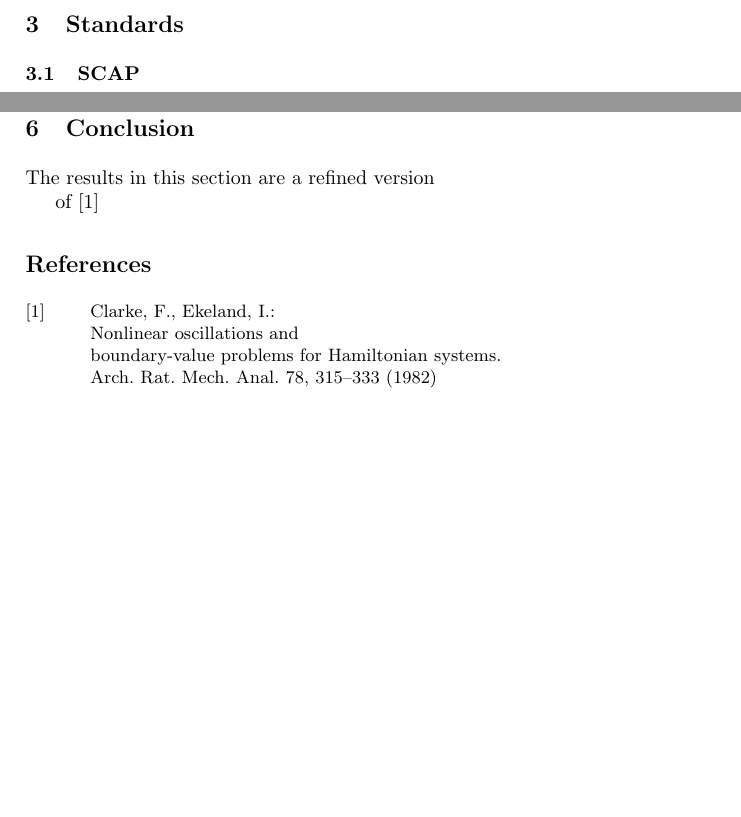
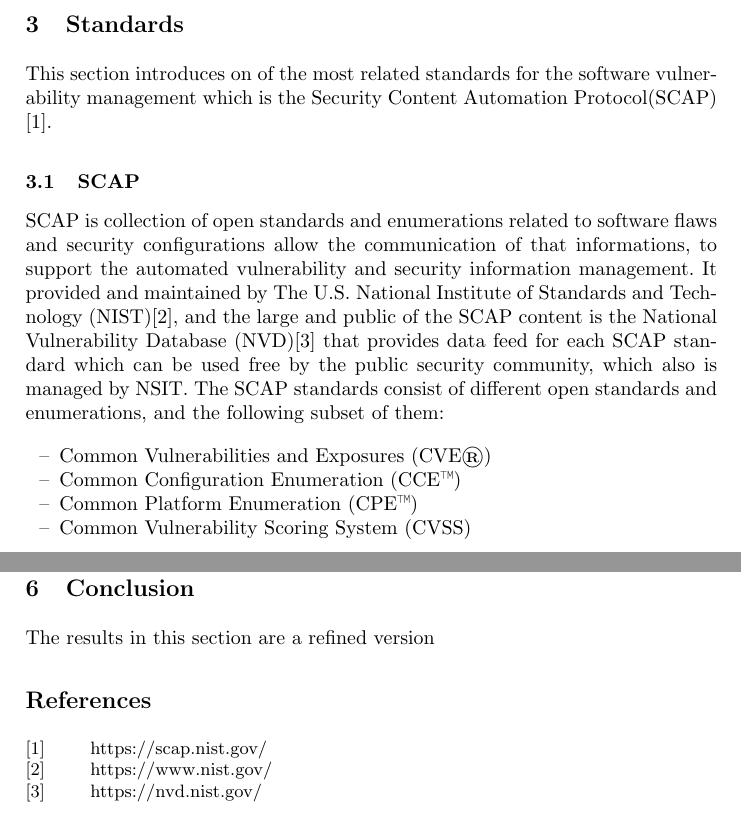
Before and after one commit to ehabqadah/seminar_it_sec, a LaTeX paper (seminar_paper.tex): two parts of pages 6 and 9 of 9, joined at a grey line, cut so that both start at the same text, the shorter picture padded with empty space. Compiled offline with pdfLaTeX.

Commit message:
added intial part of SCAP section

```diff
--- a/seminar_paper.tex
+++ b/seminar_paper.tex
@@ -36,7 +36,23 @@ The software Vulnerability Management concept can be defined as the process of i
 
 \newpage
 \section{Standards}
+This section introduces on of the most related standards for the software vulnerability management which is the Security Content Automation Protocol(SCAP) \cite{scap}.
+
+
 \subsection{SCAP}
+ SCAP is collection of open standards and enumerations related to software flaws and security configurations allow the communication of that informations, to support the automated vulnerability and security information management.
+ It provided and maintained by The U.S. National Institute of Standards and Technology (NIST)\cite{nsit}, and the large and public of the SCAP content is the National Vulnerability Database (NVD)\cite{nvd} that provides data feed for each SCAP standard which can be used free by the public security community, which also is managed by NSIT.
+ The SCAP standards consist of different open standards and enumerations, and the following subset of them:
+
+
+ \begin{itemize}
+ \item Common Vulnerabilities and Exposures (CVE®)
+ \item  Common Configuration Enumeration (CCE™)
+ \item Common Platform Enumeration (CPE™)
+ \item Common Vulnerability Scoring System (CVSS)
+ \end{itemize}
+
+
 
 \newpage
 
@@ -50,21 +66,21 @@ The software Vulnerability Management concept can be defined as the process of i
 \section{Conclusion}
 The results in this section are a refined version
 
-of \cite{clar}
+
 
 \begin{thebibliography}{[MT1]}
 
 %
 
-\bibitem[1]{clar}
+\bibitem[1]{scap}
+https://scap.nist.gov/
 
-Clarke, F., Ekeland, I.:
+\bibitem[2]{nsit}
+https://www.nist.gov/
 
-Nonlinear oscillations and
+\bibitem[3]{nvd}
+https://nvd.nist.gov/
 
-boundary-value problems for Hamiltonian systems.
-
-Arch. Rat. Mech. Anal. 78, 315--333 (1982)
 
 %
 \end{thebibliography}
```
Also changed, not shown: seminar_paper.pdf, 3 other files.
